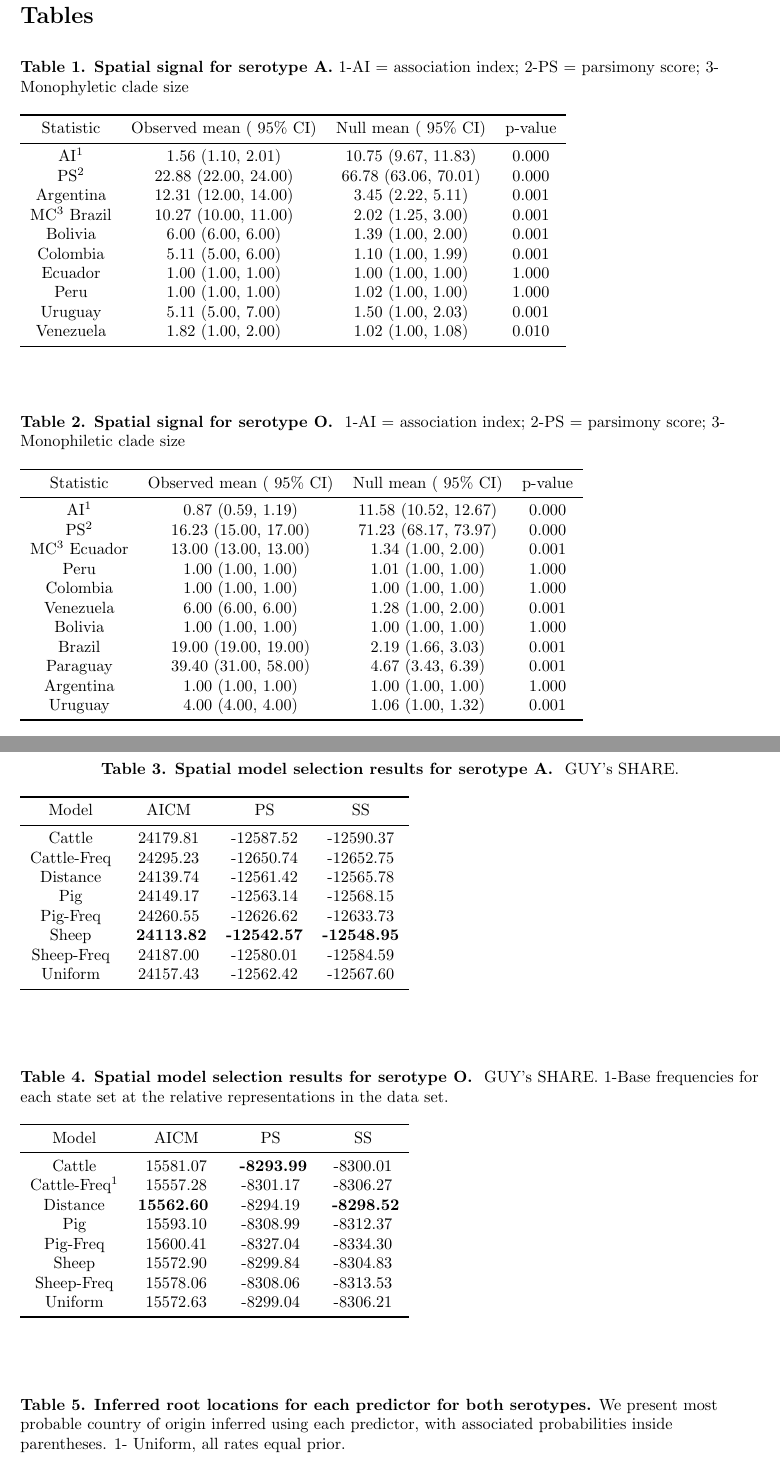
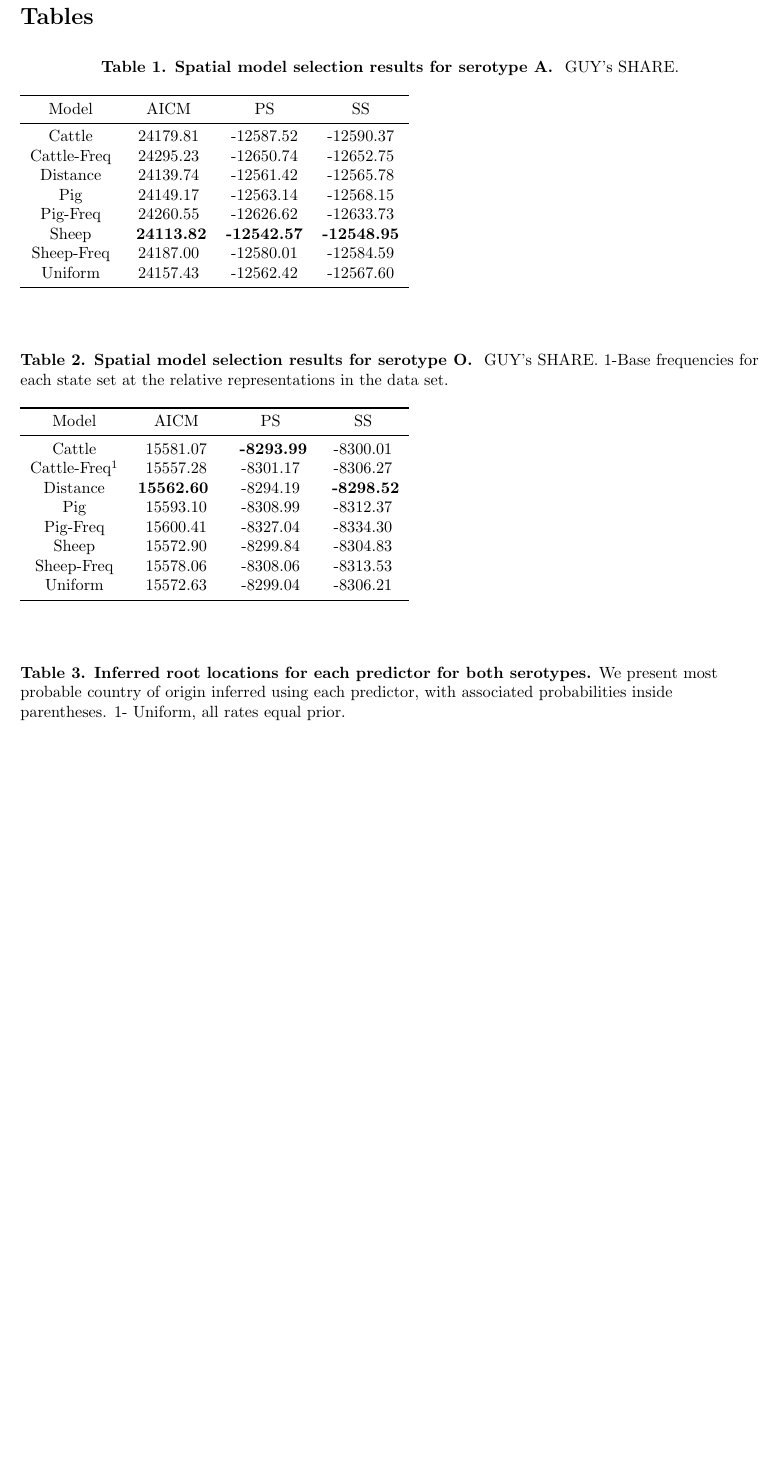
Before and after one commit to maxbiostat/FMDV_AMERICA, a LaTeX document (FMDV_AMERICA.tex): two parts of pages 17 and 18 of 20 before the commit and part of page 17 of 19 after it, the two joined at a grey line, cut so that both start at the same text, the shorter picture padded with empty space. Compiled offline with pdfLaTeX.

Commit message:
Removed BaTS tables

```diff
--- a/FMDV_AMERICA.tex
+++ b/FMDV_AMERICA.tex
@@ -508,58 +508,11 @@ html}).
 \end{figure}
 %%%%%%%%%%%%%%%%%%%%%%%%%%
 %%%%%%%%%%%%%%%%%%%%%%%%%%
-% TODO: These tables are really shitty... BaTS results are strange, at least...
+
 \newpage
 \section*{Tables}
-\begin{table}[!ht]
-\caption{
-\textbf{Spatial signal for serotype A.} 1-AI = association index; 2-PS = parsimony score; 3- Monophyletic clade size}
-\begin{tabular}{cccc}
-\toprule
-Statistic &	Observed mean ( 95\% CI)&	Null mean ( 95\% CI)&	p-value\\
-\midrule
-AI$^1$	&1.56 (1.10, 2.01)& 10.75 (9.67, 11.83) &0.000\\
-PS$^2$	&22.88 (22.00, 24.00)	&66.78	(63.06, 70.01)	&0.000\\
-Argentina &12.31 (12.00, 14.00)	&3.45	(2.22, 5.11)	&0.001\\
-MC$^3$ Brazil &10.27	(10.00, 11.00)	&2.02 (1.25, 3.00) &0.001\\
-Bolivia &6.00 (6.00, 6.00)	&1.39 (1.00, 2.00)	&0.001\\
-Colombia &5.11 (5.00, 6.00)	&1.10  (1.00, 1.99)	&0.001\\
-Ecuador &1.00 (1.00, 1.00)	&1.00 (1.00, 1.00)	&1.000\\
-Peru&1.00 (1.00, 1.00)	&1.02 (1.00, 1.00)	&1.000\\
-Uruguay &5.11 (5.00, 7.00)	&1.50	(1.00, 2.03)	&0.001\\
-Venezuela&1.82 (1.00, 2.00)	&1.02 (1.00, 1.08)	&0.010\\
-\bottomrule
-\end{tabular}
-\begin{flushleft}
-\end{flushleft}
-\label{tab:BaTSA}
- \end{table}
-%%%%%%%%%%%%%%%%%%%%%%%%
-%%%%%%%%%%%%%%%%%%%%%%%%
-\begin{table}[!ht]
-\caption{
-\textbf{Spatial signal for serotype O. } 1-AI = association index; 2-PS = parsimony score; 3- Monophiletic clade size}
-\begin{tabular}{cccc}
-\toprule
-Statistic &	Observed mean ( 95\% CI)&	Null mean ( 95\% CI)&	p-value\\
-\midrule
-AI$^1$ &	0.87 (0.59, 1.19)&	11.58 (10.52, 12.67)&	0.000\\
-PS$^2$ &	16.23 (15.00, 17.00)&	71.23 (68.17, 73.97)&	0.000\\
-MC$^3$ Ecuador& 13.00 (13.00, 13.00)&	1.34 (1.00, 2.00)&	0.001\\
-Peru&	1.00 (1.00, 1.00)&	1.01 (1.00, 1.00)&	1.000\\
-Colombia&	1.00 (1.00, 1.00)&	1.00 (1.00, 1.00)&	1.000\\
-Venezuela&	6.00 (6.00, 6.00)&	1.28 (1.00, 2.00)&	0.001\\
-Bolivia &	1.00 (1.00, 1.00)&	1.00 (1.00, 1.00)&	1.000\\
-Brazil&	19.00 (19.00, 19.00)&	2.19 (1.66, 3.03)&	0.001\\
-Paraguay&	39.40 (31.00, 58.00)&	4.67 (3.43, 6.39)&	0.001\\
-Argentina&	1.00 (1.00, 1.00)&	1.00 (1.00, 1.00)&	1.000\\
-Uruguay&	4.00 (4.00, 4.00)&	1.06 (1.00, 1.32)&	0.001\\
-\bottomrule
-\end{tabular}
-\begin{flushleft}
-\end{flushleft}
-\label{tab:BaTSO}
- \end{table}
+
+
 %%%%%%%%%%%%%%%%%%%%%%%%
 %%%%%%%%%%%%%%%%%%%%%%%%
 \begin{table}[!ht]
@@ -593,7 +546,7 @@ Uniform	&24157.43	&-12562.42	&-12567.60\\
 Model	&AICM	&PS	&SS\\
 \midrule
 Cattle	&15581.07	&{{ \bf -8293.99}}	&-8300.01\\
-Cattle-Freq$^1$	&15557.28	&-8301.17	&-8306.27\\ % Is this right? I mean Freq stands for sampling-corrected
+Cattle-Freq$^{1}$	&15557.28	&-8301.17	&-8306.27\\ % TODO: Is this right? I mean Freq stands for sampling-corrected
 Distance	& {{\bf 15562.60 }}	&-8294.19	& {{ \bf -8298.52}} \\
 Pig	&15593.10	&-8308.99	&-8312.37\\
 Pig-Freq	&15600.41	&-8327.04	&-8334.30\\
```
Also changed, not shown: FMDV_AMERICA.tex (12 more changed lines).
